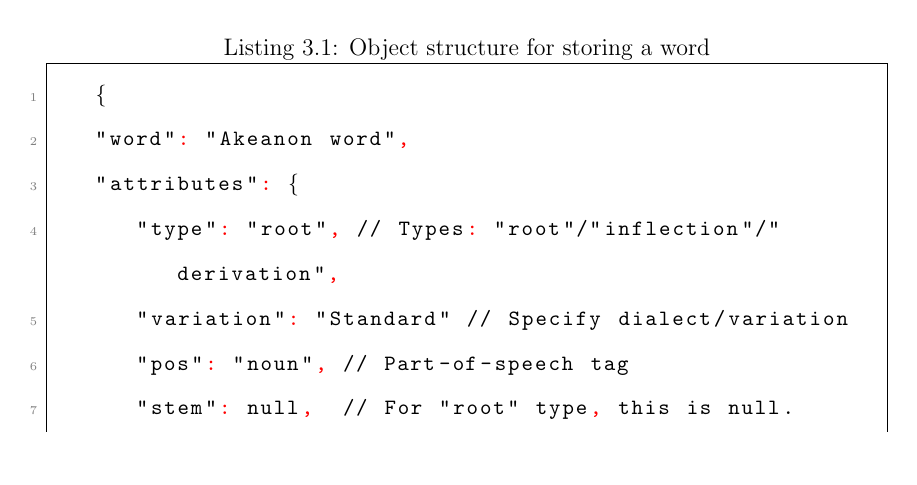
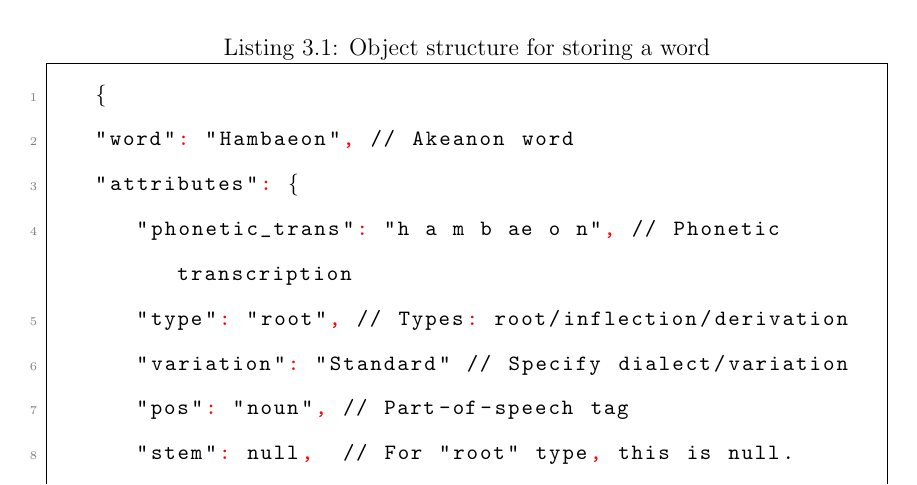
Before and after one commit to mariefherv/akeanon-stt, a LaTeX thesis (main.tex, which reads chapter_3.tex): part of page 33 of 58, cut so that both start at the same text. Compiled offline with pdfLaTeX.

Commit message:
Update word object properties

```diff
--- a/chapter_3.tex
+++ b/chapter_3.tex
@@ -96,9 +96,10 @@ After encoding and organizing the datasets across different sources accordingly,
 
 \begin{lstlisting}[language=json, caption=Object structure for storing a word, breaklines=true]
    {
-   "word": "Akeanon word",
+   "word": "Hambaeon", // Akeanon word
    "attributes": {
-      "type": "root", // Types: "root"/"inflection"/"derivation",
+      "phonetic_trans": "h a m b ae o n", // Phonetic transcription
+      "type": "root", // Types: root/inflection/derivation
       "variation": "Standard" // Specify dialect/variation
       "pos": "noun", // Part-of-speech tag
       "stem": null,  // For "root" type, this is null.
```
Also changed, not shown: main.pdf, chapter_3.tex (12 more changed lines), 1 other file.
